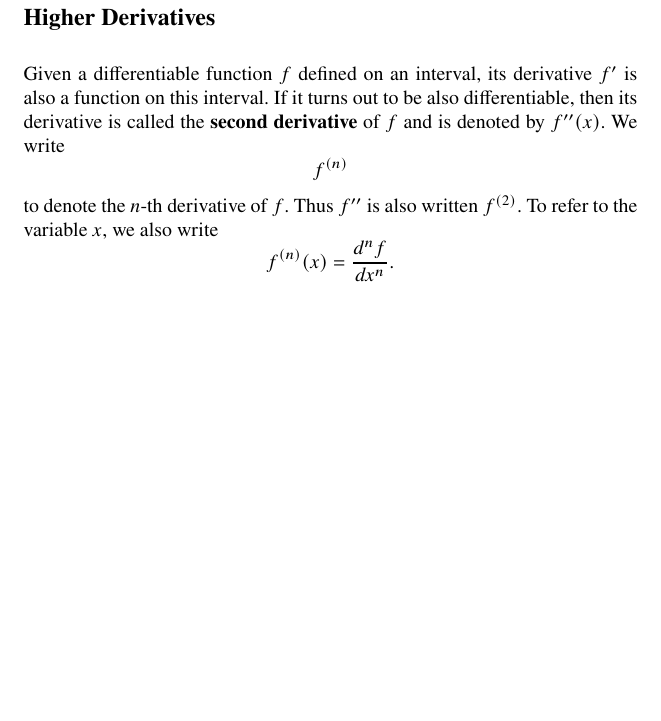
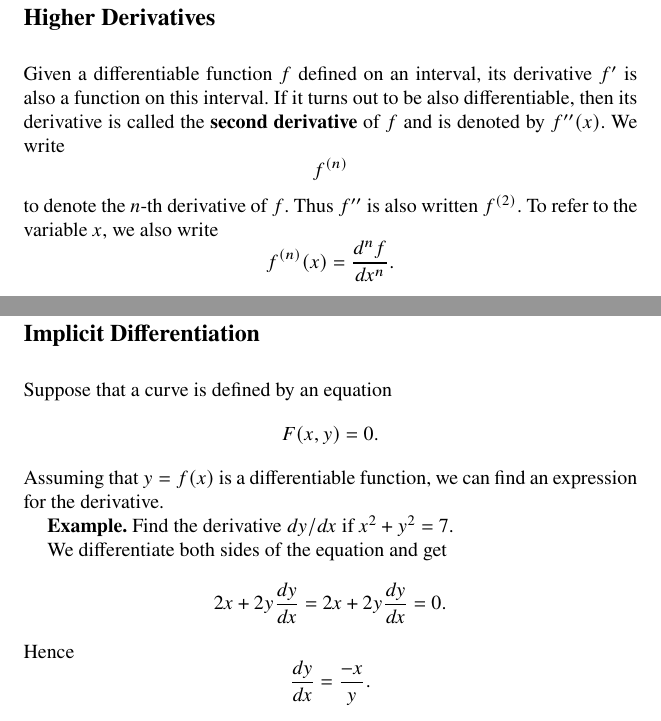
Before and after one commit to joshhnewports/afcic, a LaTeX document (afcic.tex, which reads implicit-differentiation.tex): part of page 8 of 8 before the commit and two parts of pages 8 and 9 of 9 after it, the two joined at a grey line, cut so that both start at the same text, the shorter picture padded with empty space. The pictures show the PDF file afcic.pdf that the author committed with the source.

Commit message:
Add implicit differentiation

```diff
--- /dev/null
+++ b/implicit-differentiation.tex
@@ -0,0 +1,12 @@
+\section*{Implicit Differentiation}
+
+Suppose that a curve is defined by an equation
+\[F(x, y) = 0.\]
+Assuming that $y = f(x)$ is a differentiable function, we can find an expression for the derivative.
+
+\textbf{Example.} Find the derivative $dy/dx$ if $x^2 + y^2 = 7$.
+
+We differentiate both sides of the equation and get
+\[2x + 2y \frac{dy}{dx} = 2x + 2y \frac{dy}{dx} = 0.\]
+Hence
+\[\frac{dy}{dx} = \frac{-x}{y}.\]
```
Also changed, not shown: afcic.tex (+1 -0 lines), afcic.pdf.
